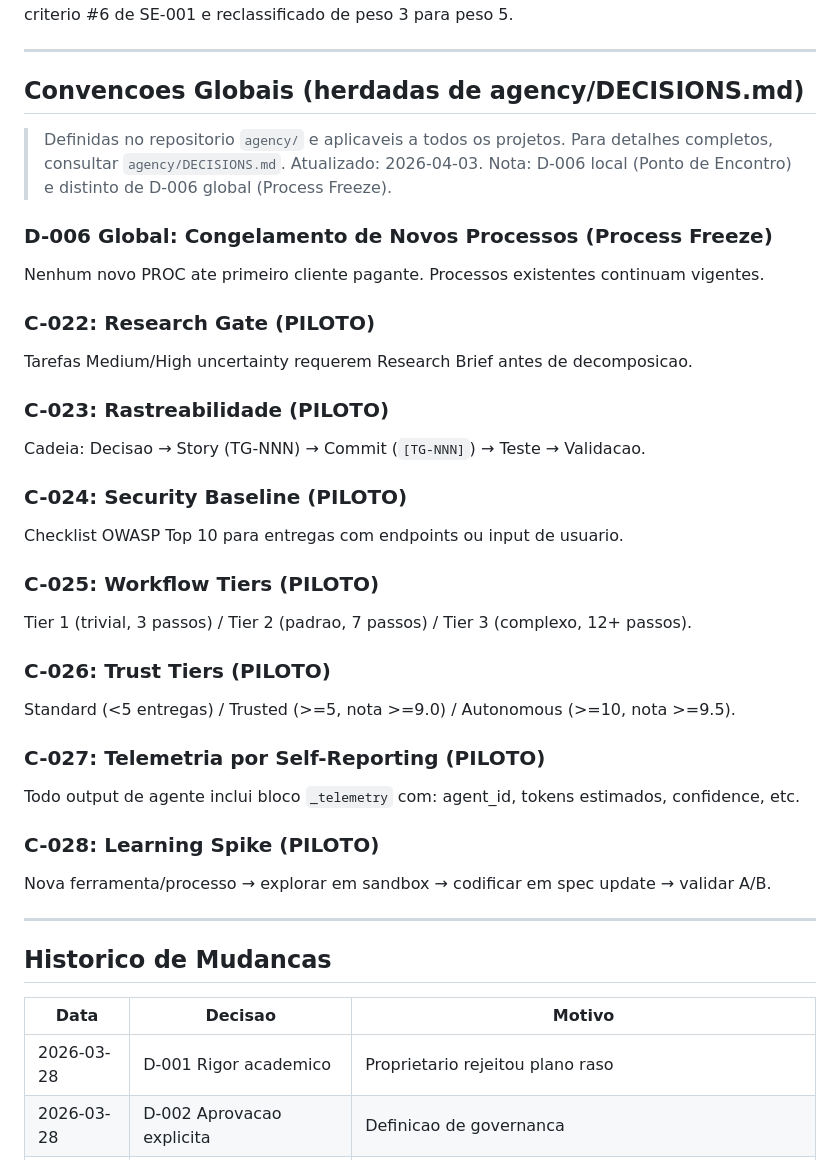
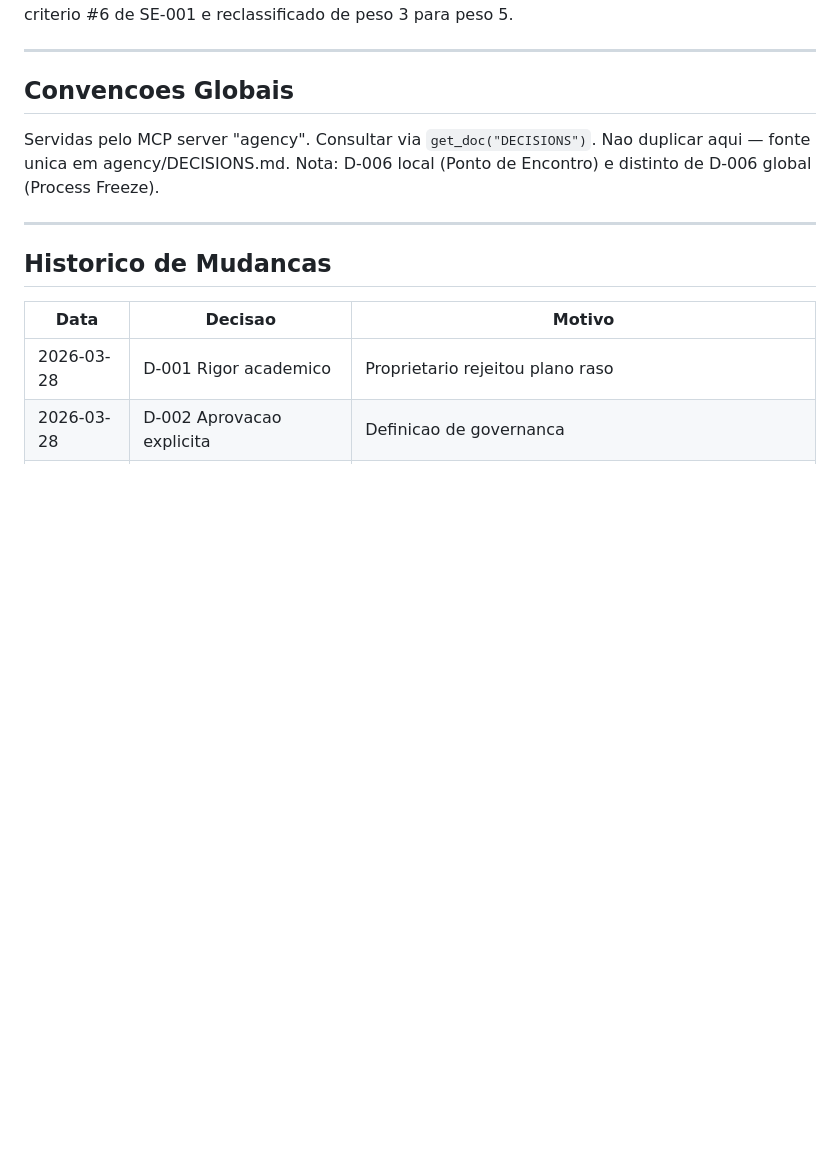
Before and after one commit to synth1s/atom-sim, a Markdown page: team/context/DECISIONS.md, the part around the change. Drawn GitHub-style; blank space fills up the shorter version.

```diff
--- a/team/context/DECISIONS.md
+++ b/team/context/DECISIONS.md
@@ -112,36 +112,11 @@ O criterio #6 de SE-001 e reclassificado de peso 3 para peso 5.
 
 ---
 
-## Convencoes Globais (herdadas de agency/DECISIONS.md)
+## Convencoes Globais
 
-> Definidas no repositorio `agency/` e aplicaveis a todos os projetos.
-> Para detalhes completos, consultar `agency/DECISIONS.md`.
-> Atualizado: 2026-04-03.
-> Nota: D-006 local (Ponto de Encontro) e distinto de D-006 global (Process Freeze).
-
-### D-006 Global: Congelamento de Novos Processos (Process Freeze)
-Nenhum novo PROC ate primeiro cliente pagante. Processos existentes continuam vigentes.
-
-### C-022: Research Gate (PILOTO)
-Tarefas Medium/High uncertainty requerem Research Brief antes de decomposicao.
-
-### C-023: Rastreabilidade (PILOTO)
-Cadeia: Decisao → Story (TG-NNN) → Commit (`[TG-NNN]`) → Teste → Validacao.
-
-### C-024: Security Baseline (PILOTO)
-Checklist OWASP Top 10 para entregas com endpoints ou input de usuario.
-
-### C-025: Workflow Tiers (PILOTO)
-Tier 1 (trivial, 3 passos) / Tier 2 (padrao, 7 passos) / Tier 3 (complexo, 12+ passos).
-
-### C-026: Trust Tiers (PILOTO)
-Standard (<5 entregas) / Trusted (>=5, nota >=9.0) / Autonomous (>=10, nota >=9.5).
-
-### C-027: Telemetria por Self-Reporting (PILOTO)
-Todo output de agente inclui bloco `_telemetry` com: agent_id, tokens estimados, confidence, etc.
-
-### C-028: Learning Spike (PILOTO)
-Nova ferramenta/processo → explorar em sandbox → codificar em spec update → validar A/B.
+Servidas pelo MCP server "agency". Consultar via `get_doc("DECISIONS")`.
+Nao duplicar aqui — fonte unica em agency/DECISIONS.md.
+Nota: D-006 local (Ponto de Encontro) e distinto de D-006 global (Process Freeze).
 
 ---
 
```
Also changed, not shown: CLAUDE.md (+15 -14 lines).
